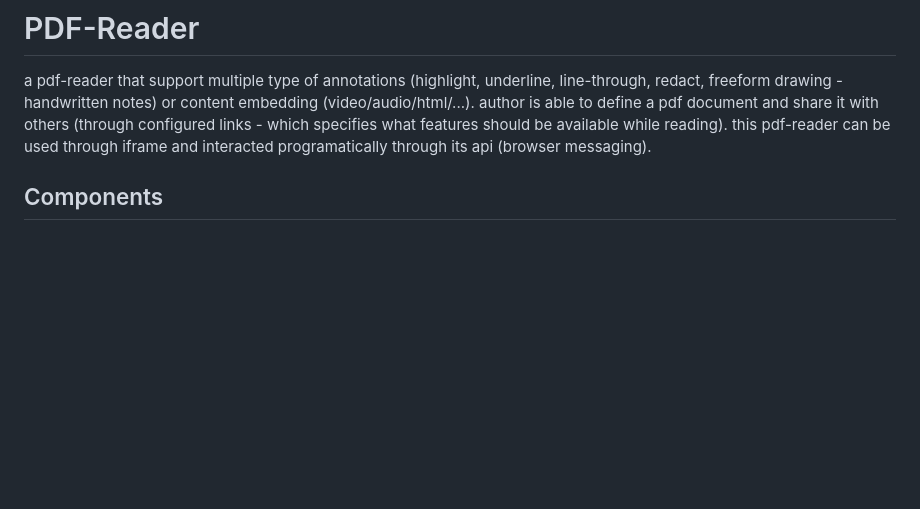
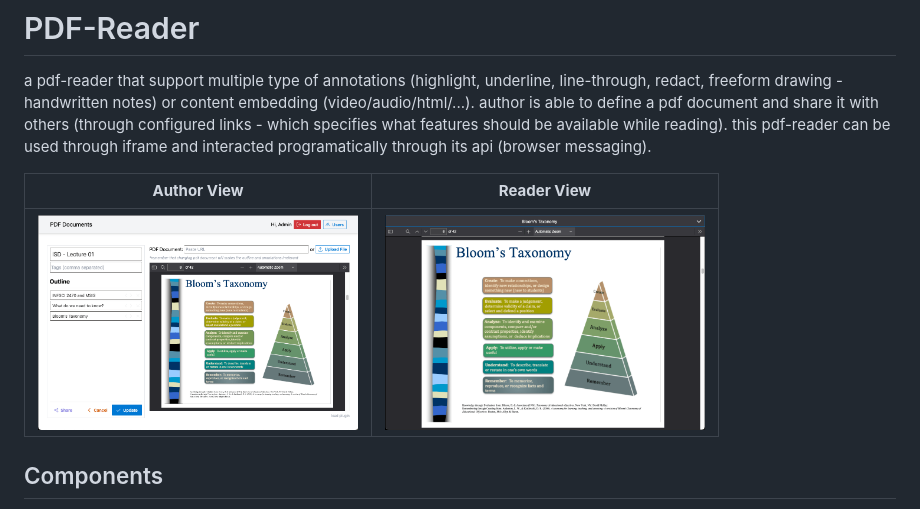
Before and after one commit to mhassany-pitt/pdf-reader, a Markdown page: README.md, the part around the change. GitHub-like rendering; pictures changed too: screenshots/author-view.png (added), screenshots/reader-view.png (added); blank space fills up the shorter version.

Commit message:
added screenshots

```diff
--- a/README.md
+++ b/README.md
@@ -1,6 +1,11 @@
 # PDF-Reader
 
 a pdf-reader that support multiple type of annotations (highlight, underline, line-through, redact, freeform drawing - handwritten notes) or content embedding (video/audio/html/...). author is able to define a pdf document and share it with others (through configured links - which specifies what features should be available while reading). this pdf-reader can be used through iframe and interacted programatically through its api (browser messaging).
+
+| __Author View__ | __Reader View__ |
+|:--:|:--:|
+| <img src="./screenshots/author-view.png" alt="Author View" width="320"/> | <img src="./screenshots/reader-view.png" alt="Reader View" width="320"/> |
+
 
 ## Components
 - [PDF-Reader UI (Angular)](./pdf-reader/README.md)
```
